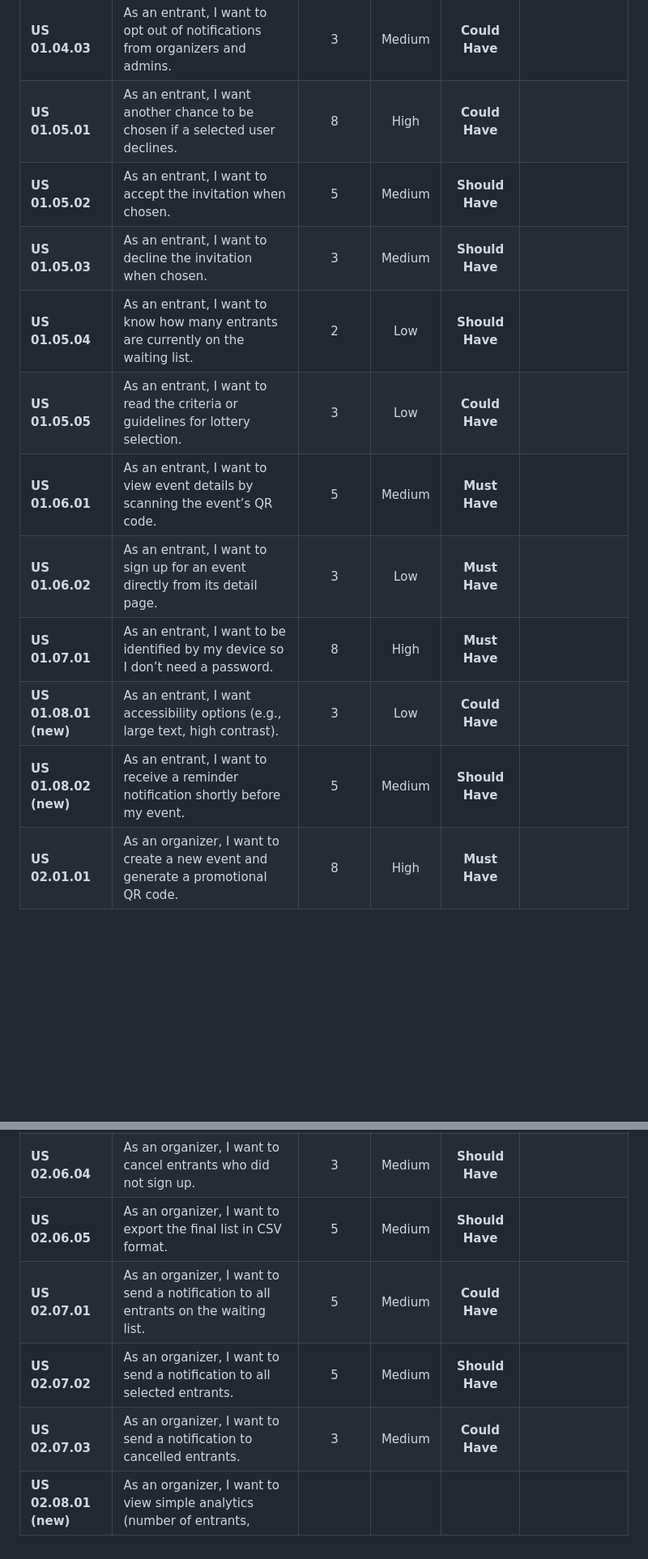
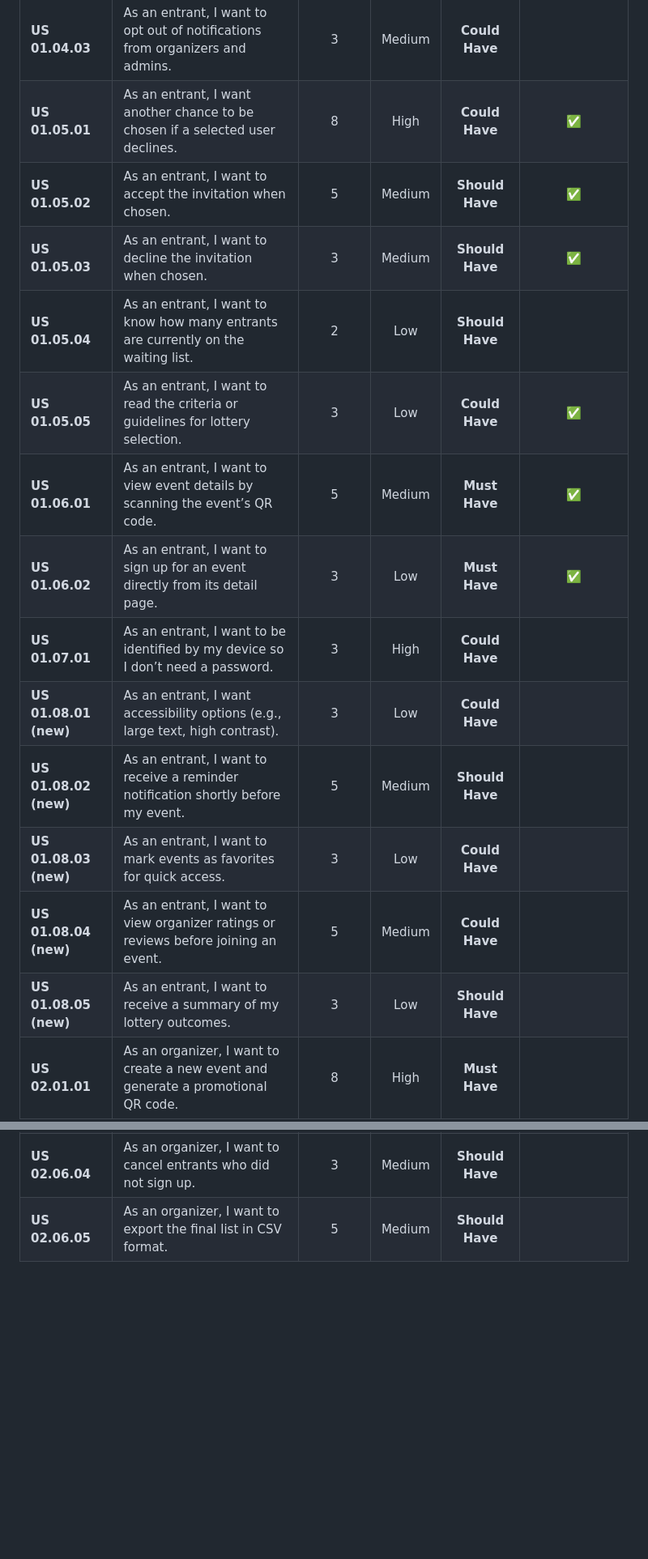
Before and after one commit to amk237/event-app, a Markdown page: docs/Product_Backlog.md, 2 parts joined by grey strips. Shown: that part at 81% size. GitHub-like rendering; blank space fills up the shorter version.

Commit message:
Update Product Backlog with completed stories
Updated the Product Backlog to reflect the completion status of several user stories and added new user stories for accessibility and notifications.

```diff
--- a/docs/Product_Backlog.md
+++ b/docs/Product_Backlog.md
@@ -11,16 +11,19 @@
 | **US 01.04.01**       | As an entrant, I want to receive a notification when I am chosen to participate.                   |         5        |  Medium  | **Should Have** |                         |
 | **US 01.04.02**       | As an entrant, I want to receive a notification when I am not chosen.                              |         3        |  Medium  | **Should Have** |                         |
 | **US 01.04.03**       | As an entrant, I want to opt out of notifications from organizers and admins.                      |         3        |  Medium  |  **Could Have** |                         |
-| **US 01.05.01**       | As an entrant, I want another chance to be chosen if a selected user declines.                     |         8        |   High   |  **Could Have** |                         |
-| **US 01.05.02**       | As an entrant, I want to accept the invitation when chosen.                                        |         5        |  Medium  | **Should Have** |                         |
-| **US 01.05.03**       | As an entrant, I want to decline the invitation when chosen.                                       |         3        |  Medium  | **Should Have** |                         |
+| **US 01.05.01**       | As an entrant, I want another chance to be chosen if a selected user declines.                     |         8        |   High   |  **Could Have** |              ✅           |
+| **US 01.05.02**       | As an entrant, I want to accept the invitation when chosen.                                        |         5        |  Medium  | **Should Have** |               ✅          |
+| **US 01.05.03**       | As an entrant, I want to decline the invitation when chosen.                                       |         3        |  Medium  | **Should Have** |             ✅            |
 | **US 01.05.04**       | As an entrant, I want to know how many entrants are currently on the waiting list.                 |         2        |    Low   | **Should Have** |                         |
-| **US 01.05.05**       | As an entrant, I want to read the criteria or guidelines for lottery selection.                    |         3        |    Low   |  **Could Have** |                         |
-| **US 01.06.01**       | As an entrant, I want to view event details by scanning the event’s QR code.                       |         5        |  Medium  |  **Must Have**  |                         |
-| **US 01.06.02**       | As an entrant, I want to sign up for an event directly from its detail page.                       |         3        |    Low   |  **Must Have**  |                         |
-| **US 01.07.01**       | As an entrant, I want to be identified by my device so I don’t need a password.                    |         8        |   High   |  **Must Have**  |                         |
+| **US 01.05.05**       | As an entrant, I want to read the criteria or guidelines for lottery selection.                    |         3        |    Low   |  **Could Have** |               ✅          |
+| **US 01.06.01**       | As an entrant, I want to view event details by scanning the event’s QR code.                       |         5        |  Medium  |  **Must Have**  |            ✅             |
+| **US 01.06.02**       | As an entrant, I want to sign up for an event directly from its detail page.                       |         3        |    Low   |  **Must Have**  |               ✅          |
+| **US 01.07.01**       | As an entrant, I want to be identified by my device so I don’t need a password.                    |         3        |   High   |  **Could Have**  |                         |
 | **US 01.08.01 (new)** | As an entrant, I want accessibility options (e.g., large text, high contrast).                     |         3        |    Low   |  **Could Have** |                         |
 | **US 01.08.02 (new)** | As an entrant, I want to receive a reminder notification shortly before my event.                  |         5        |  Medium  | **Should Have** |                         |
+| **US 01.08.03 (new)** | As an entrant, I want to mark events as favorites for quick access.                                |         3        |    Low   | **Could Have**  |                         |
+| **US 01.08.04 (new)** | As an entrant, I want to view organizer ratings or reviews before joining an event.                |         5        |  Medium  | **Could Have**  |                         |
+| **US 01.08.05 (new)** | As an entrant, I want to receive a summary of my lottery outcomes.                                 |         3        |    Low   | **Should Have** |                         |
 | **US 02.01.01**       | As an organizer, I want to create a new event and generate a promotional QR code.                  |         8        |   High   |  **Must Have**  |                         |
 | **US 02.01.04**       | As an organizer, I want to set a registration start and end period.                                |         3        |    Low   |  **Must Have**  |                         |
 | **US 02.02.01**       | As an organizer, I want to view the list of entrants who joined my event.                          |         5        |  Medium  |  **Must Have**  |                         |
@@ -37,7 +40,3 @@
 | **US 02.06.03**       | As an organizer, I want to see a final list of confirmed entrants.                                 |         3        |    Low   | **Should Have** |                         |
 | **US 02.06.04**       | As an organizer, I want to cancel entrants who did not sign up.                                    |         3        |  Medium  | **Should Have** |                         |
 | **US 02.06.05**       | As an organizer, I want to export the final list in CSV format.                                    |         5        |  Medium  | **Should Have** |                         |
-| **US 02.07.01**       | As an organizer, I want to send a notification to all entrants on the waiting list.                |         5        |  Medium  |  **Could Have** |                         |
-| **US 02.07.02**       | As an organizer, I want to send a notification to all selected entrants.                           |         5        |  Medium  | **Should Have** |                         |
-| **US 02.07.03**       | As an organizer, I want to send a notification to cancelled entrants.                              |         3        |  Medium  |  **Could Have** |                         |
-| **US 02.08.01 (new)** | As an organizer, I want to view simple analytics (number of entrants,
```
Also changed, not shown: other parts of docs/Product_Backlog.md (+5 -5 lines).
